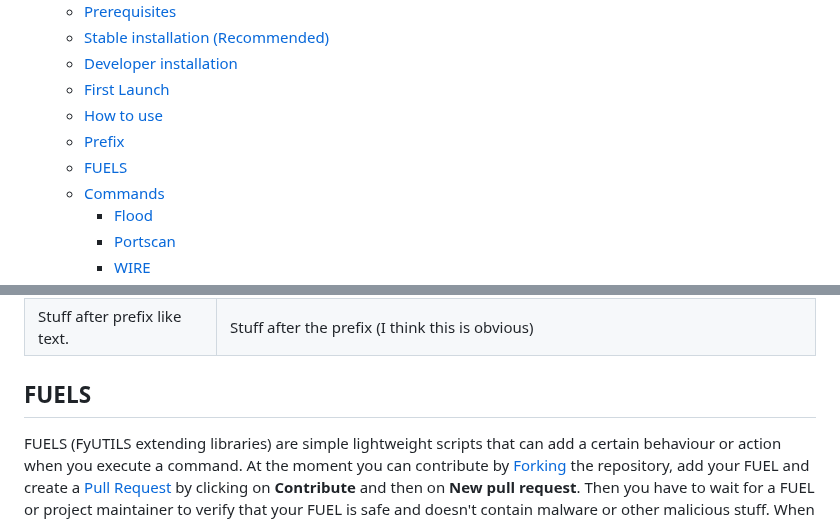
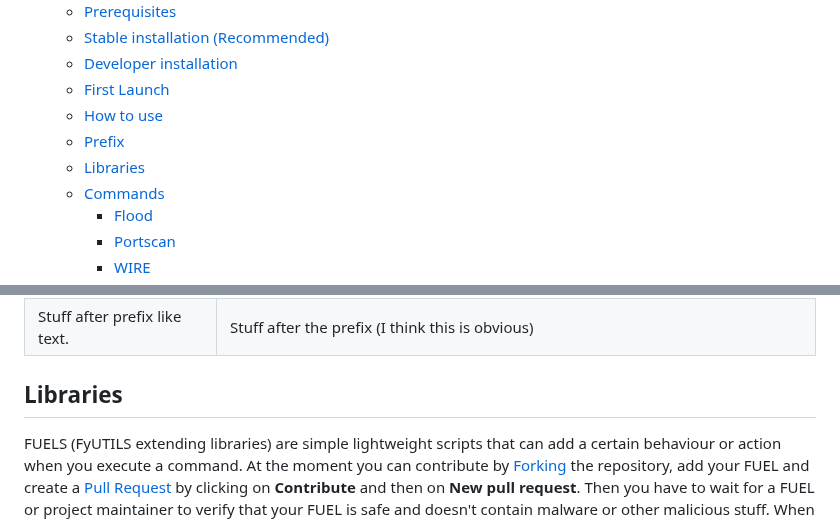
Before and after one commit to noahzeisberg/FyUTILS, a Markdown page: README.md, 2 parts joined by grey strips. Drawn GitHub-style.

```diff
--- a/README.md
+++ b/README.md
@@ -24,7 +24,7 @@ FyUTILS is a simple python hacking and utility terminal application for windows
   * [First Launch](#first-launch)
   * [How to use](#how-to-use)
   * [Prefix](#prefix)
-  * [FUELS](#fuels)
+  * [Libraries](#libraries)
   * [Commands](#commands)
     * [Flood](#flood)
     * [Portscan](#portscan)
@@ -166,7 +166,7 @@ Here's an example:
 | INFO                          | Logging level (e.g. INFO, ERROR or WARN)                                                   |
 | Stuff after prefix like text. | Stuff after the prefix (I think this is obvious)                                           |
 
-## FUELS
+## Libraries
 FUELS (FyUTILS extending libraries) are simple lightweight scripts that can add a certain behaviour or action when you execute a command.
 At the moment you can contribute by [Forking](https://github.com/NoahOnFyre/FUELS/fork) the repository, add your FUEL and create a [Pull Request](https://github.com/NoahOnFyre/FUELS/pulls) by clicking on **Contribute** and then on **New pull request**.
 Then you have to wait for a FUEL or project maintainer to verify that your FUEL is safe and doesn't contain malware or other malicious stuff.
```
Also changed, not shown: other parts of README.md (+1 -1 lines).
